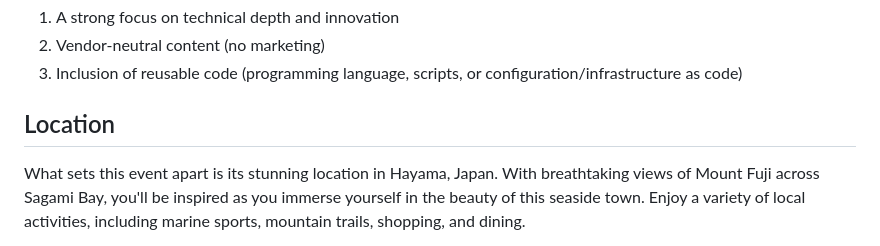
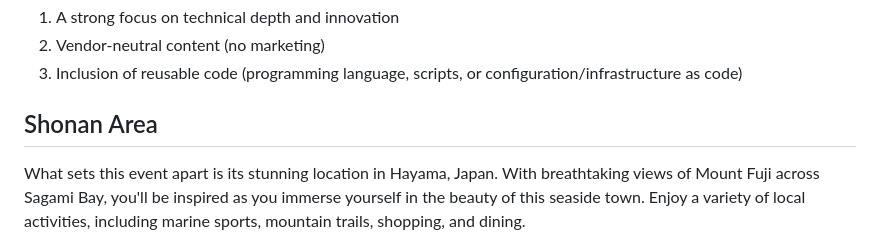
Before and after one commit to ShoCodeJP/ShoCode, a Markdown page: README.md, the part around the change. Drawn GitHub-style.

Commit message:
Update header

```diff
--- a/README.md
+++ b/README.md
@@ -23,7 +23,7 @@ Key requirements for the papers and presentations include:
 1. Vendor-neutral content (no marketing)
 1. Inclusion of reusable code (programming language, scripts, or configuration/infrastructure as code)
 
-## Location
+## Shonan Area
 What sets this event apart is its stunning location in Hayama, Japan. With breathtaking views of Mount Fuji across Sagami Bay, you'll be inspired as you immerse yourself in the beauty of this seaside town. Enjoy a variety of local activities, including marine sports, mountain trails, shopping, and dining.
 
 Don't miss this incredible opportunity to connect with like-minded engineers, learn from industry leaders, and contribute to shaping the future of software development and architecture. Share this invitation with fellow engineers and let's create the ultimate future together at the Shonan Code Summit (ShoCode)!
```
